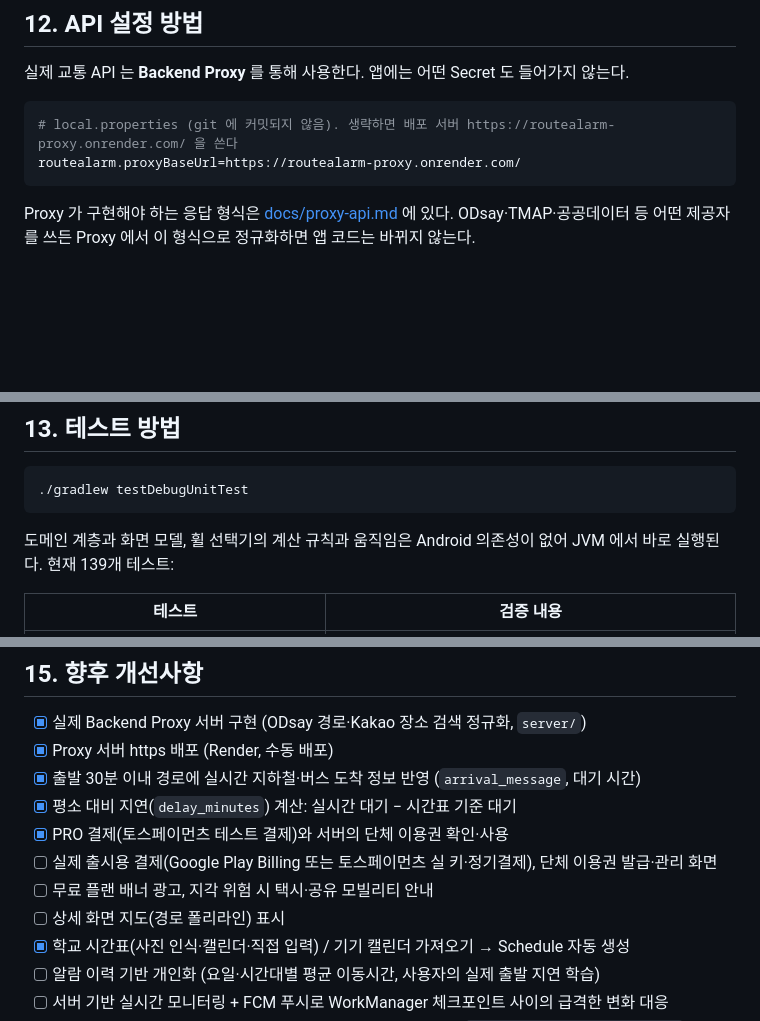
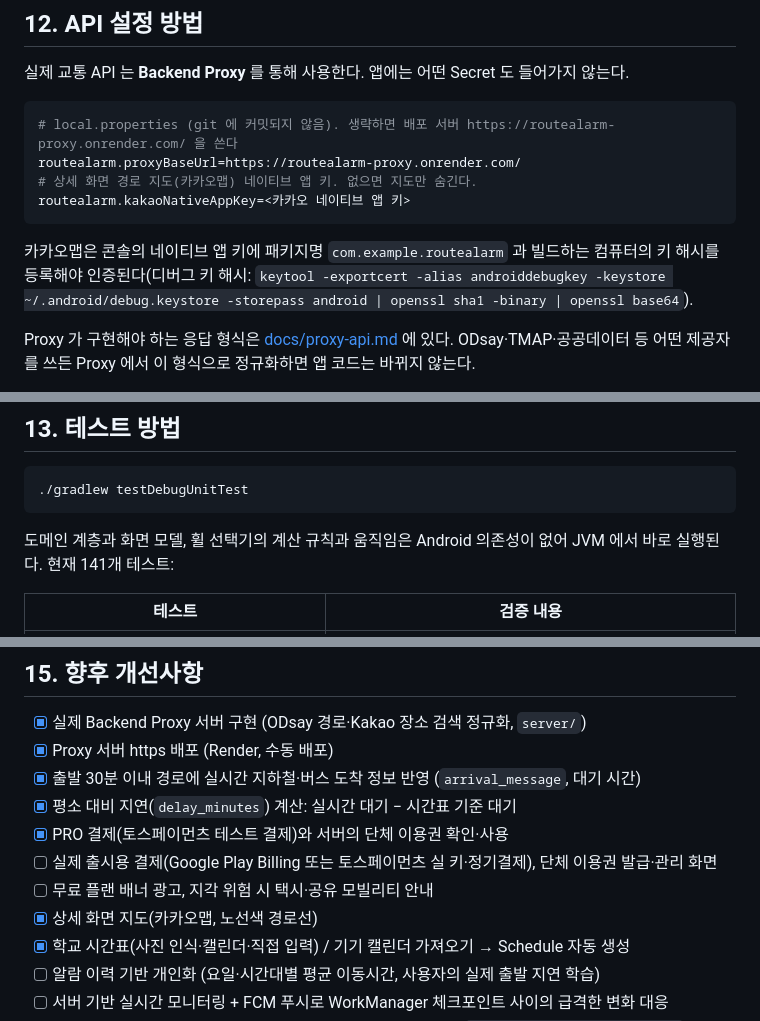
Before and after one commit to acylelli/Mobile-Programming, a Markdown page: README.md, 3 parts joined by grey strips. Rendered like a GitHub page; blank space fills up the shorter version.

Commit message:
문서: 경로 지도·지연 계산 README, 카카오맵 키 설정 안내, 상세 화면 지도 스크린샷

````diff
--- a/README.md
+++ b/README.md
@@ -321,7 +322,11 @@ server                Backend Proxy (Node.js) — ODsay 경로·Kakao 장소 검
 ```properties
 # local.properties (git 에 커밋되지 않음). 생략하면 배포 서버 https://routealarm-proxy.onrender.com/ 을 쓴다
 routealarm.proxyBaseUrl=https://routealarm-proxy.onrender.com/
+# 상세 화면 경로 지도(카카오맵) 네이티브 앱 키. 없으면 지도만 숨긴다.
+routealarm.kakaoNativeAppKey=<카카오 네이티브 앱 키>
 ```
+
+카카오맵은 콘솔의 네이티브 앱 키에 패키지명 `com.example.routealarm` 과 빌드하는 컴퓨터의 키 해시를 등록해야 인증된다(디버그 키 해시: `keytool -exportcert -alias androiddebugkey -keystore ~/.android/debug.keystore -storepass android | openssl sha1 -binary | openssl base64`).
 
 Proxy 가 구현해야 하는 응답 형식은 [docs/proxy-api.md](docs/proxy-api.md) 에 있다.
 ODsay·TMAP·공공데이터 등 어떤 제공자를 쓰든 Proxy 에서 이 형식으로 정규화하면 앱 코드는 바뀌지 않는다.
@@ -343,7 +348,7 @@ routealarm.proxyBaseUrl=http://10.0.2.2:8080/
 ./gradlew testDebugUnitTest
 ```
 
-도메인 계층과 화면 모델, 휠 선택기의 계산 규칙과 움직임은 Android 의존성이 없어 JVM 에서 바로 실행된다. 현재 139개 테스트:
+도메인 계층과 화면 모델, 휠 선택기의 계산 규칙과 움직임은 Android 의존성이 없어 JVM 에서 바로 실행된다. 현재 141개 테스트:
 
 | 테스트 | 검증 내용 |
 |---|---|
@@ -412,7 +418,7 @@ GitHub Actions([`.github/workflows/ci.yml`](.github/workflows/ci.yml))가 `main`
 - [x] PRO 결제(토스페이먼츠 테스트 결제)와 서버의 단체 이용권 확인·사용
 - [ ] 실제 출시용 결제(Google Play Billing 또는 토스페이먼츠 실 키·정기결제), 단체 이용권 발급·관리 화면
 - [ ] 무료 플랜 배너 광고, 지각 위험 시 택시·공유 모빌리티 안내
-- [ ] 상세 화면 지도(경로 폴리라인) 표시
+- [x] 상세 화면 지도(카카오맵, 노선색 경로선)
 - [x] 학교 시간표(사진 인식·캘린더·직접 입력) / 기기 캘린더 가져오기 → Schedule 자동 생성
 - [ ] 알람 이력 기반 개인화 (요일·시간대별 평균 이동시간, 사용자의 실제 출발 지연 학습)
 - [ ] 서버 기반 실시간 모니터링 + FCM 푸시로 WorkManager 체크포인트 사이의 급격한 변화 대응
````
Also changed, not shown: other parts of README.md (+2 -0 lines), docs/screenshots/detail-map.png (added), 1 other file.
